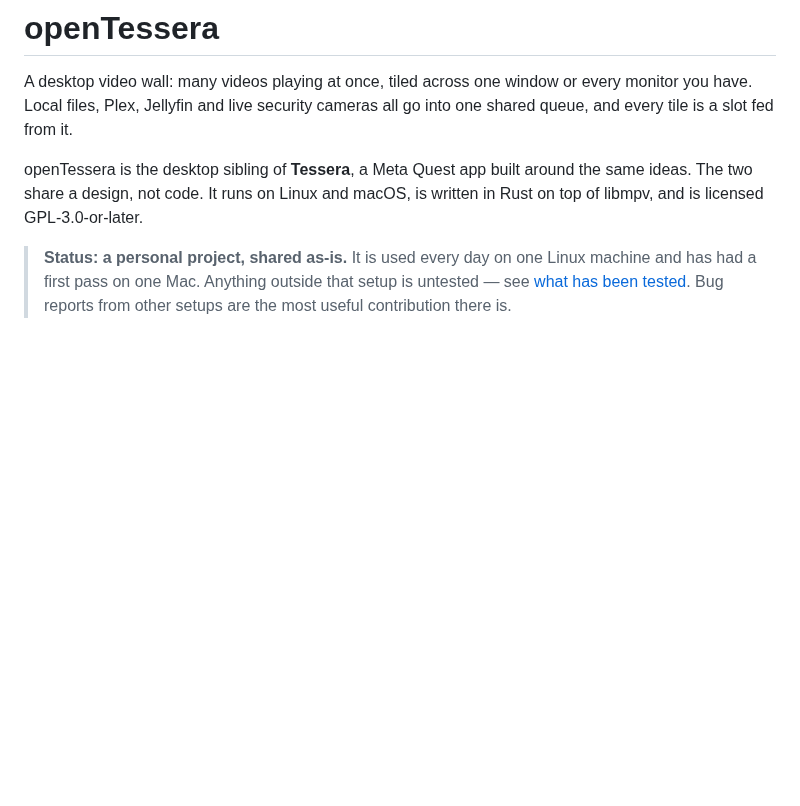
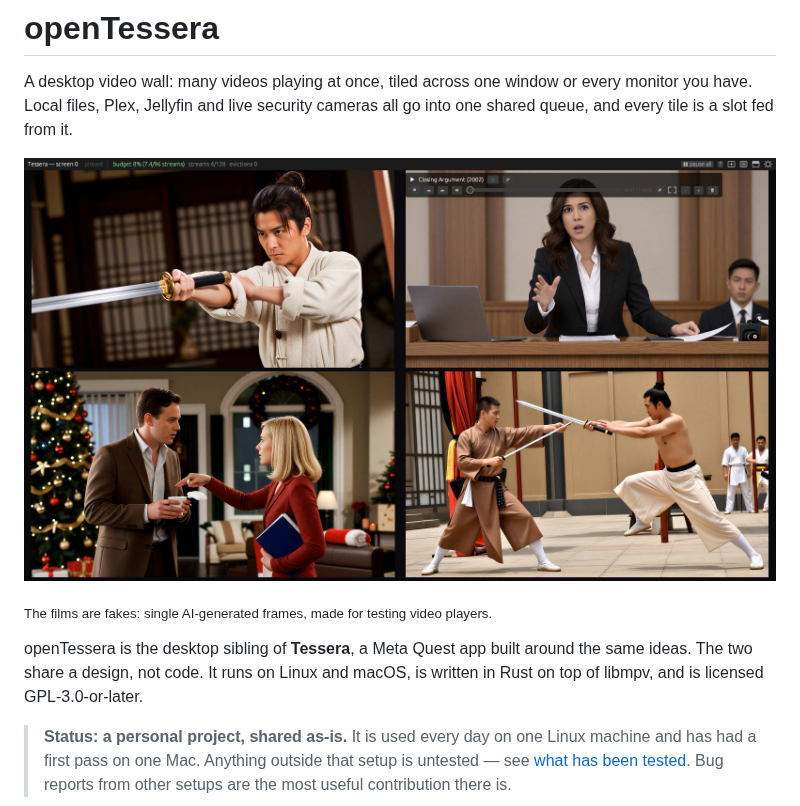
Before and after one commit to rabbitHoleSolutions/openTessera, a Markdown page: README.md, the part around the change. Rendered like a GitHub page; pictures changed too: docs/screenshot.jpg (added); blank space fills up the shorter version.

Commit message:
README screenshot: four tiles in one window
Taken in the dev sandbox at 1600x900 with the hovered tile's controls
showing. The films are single AI-generated frames made for testing.

Co-Authored-By: Claude Opus 5.5 <noreply@anthropic.com>

```diff
--- a/README.md
+++ b/README.md
@@ -5,6 +5,10 @@
 A desktop video wall: many videos playing at once, tiled across one window or
 every monitor you have. Local files, Plex, Jellyfin and live security cameras
 all go into one shared queue, and every tile is a slot fed from it.
+
+![Four films playing at once in one window, with the controls of the hovered tile showing](docs/screenshot.jpg)
+
+<sub>The films are fakes: single AI-generated frames, made for testing video players.</sub>
 
 openTessera is the desktop sibling of **Tessera**, a Meta Quest app built
 around the same ideas. The two share a design, not code. It runs on Linux and
```
